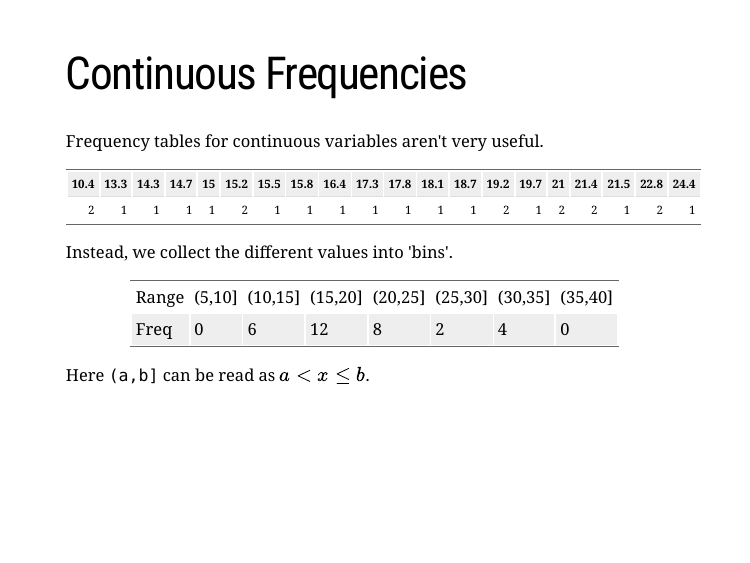
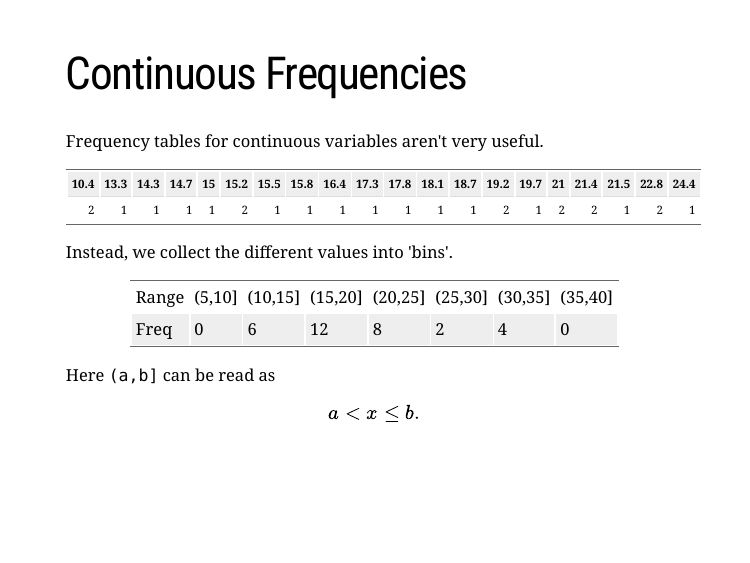
Before and after one commit to Foggalong/visualisation-workshop, an R Markdown document (slides.Rmd): page 16 of 29. Rendered offline with R 4.5, knitr and Pandoc, with nearby package versions; the slides are laid out offline by our stand-in for remark.js, each with all of its steps uncovered, in fonts that may differ from those the slides ask for, and without slide numbers, shadows or browser add-ons; a font, style sheet, LaTeX package, included part or bibliography that could not be used is replaced or left out.

Commit message:
Fixed minor LaTeX typo

````diff
--- a/slides.Rmd
+++ b/slides.Rmd
@@ -254,7 +254,7 @@ mpg_bins <- as.data.frame(table(cut(mtcars$mpg, breaks=seq(5,40, by=5)), dnn="Ra
 knitr::kable(t(mpg_bins), format = 'html')
 ```
 
-Here `(a,b]` can be read as $a \lt x \leq b$.
+Here `(a,b]` can be read as $$a \lt x \leq b.$$
 
 ---
 
````
